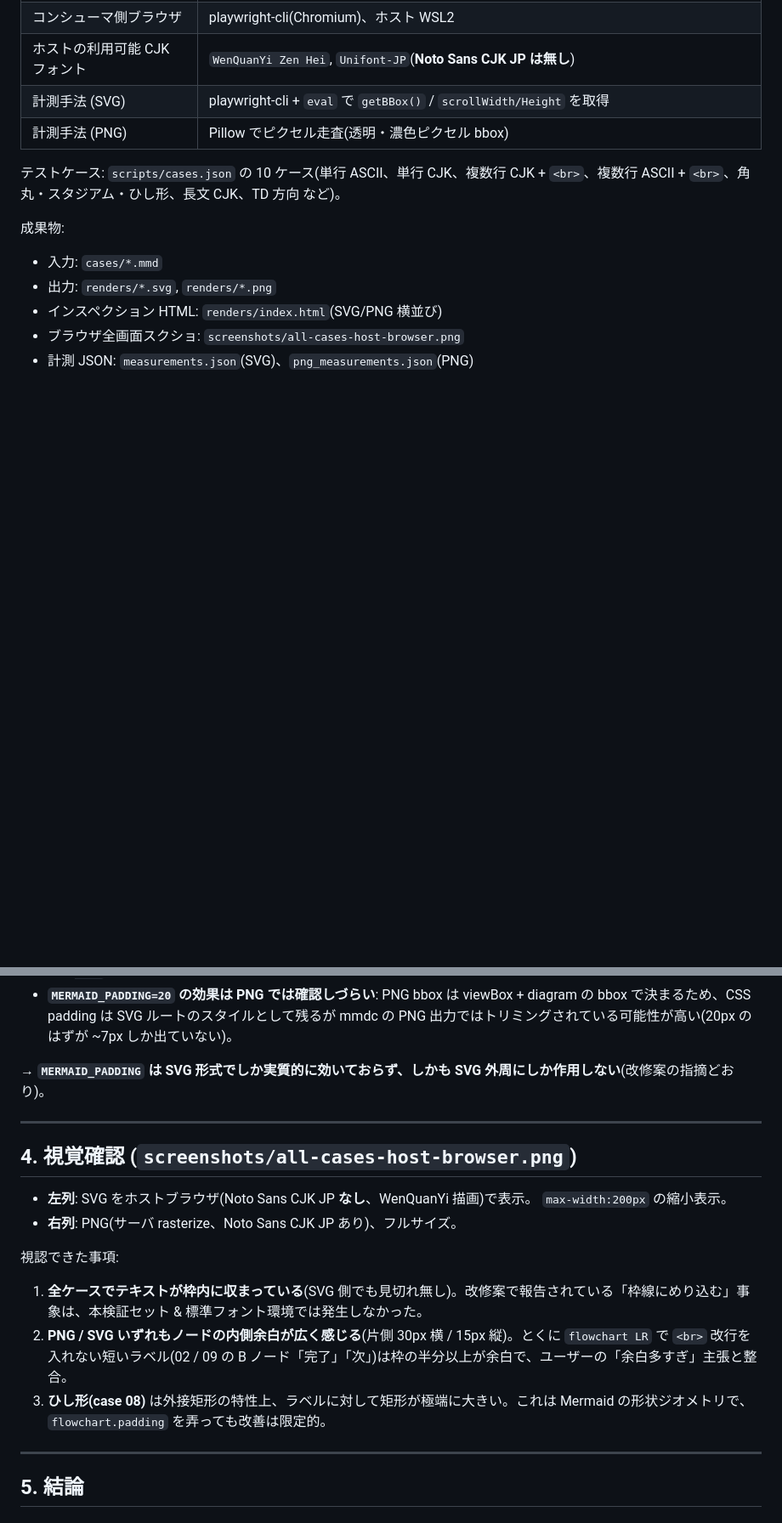
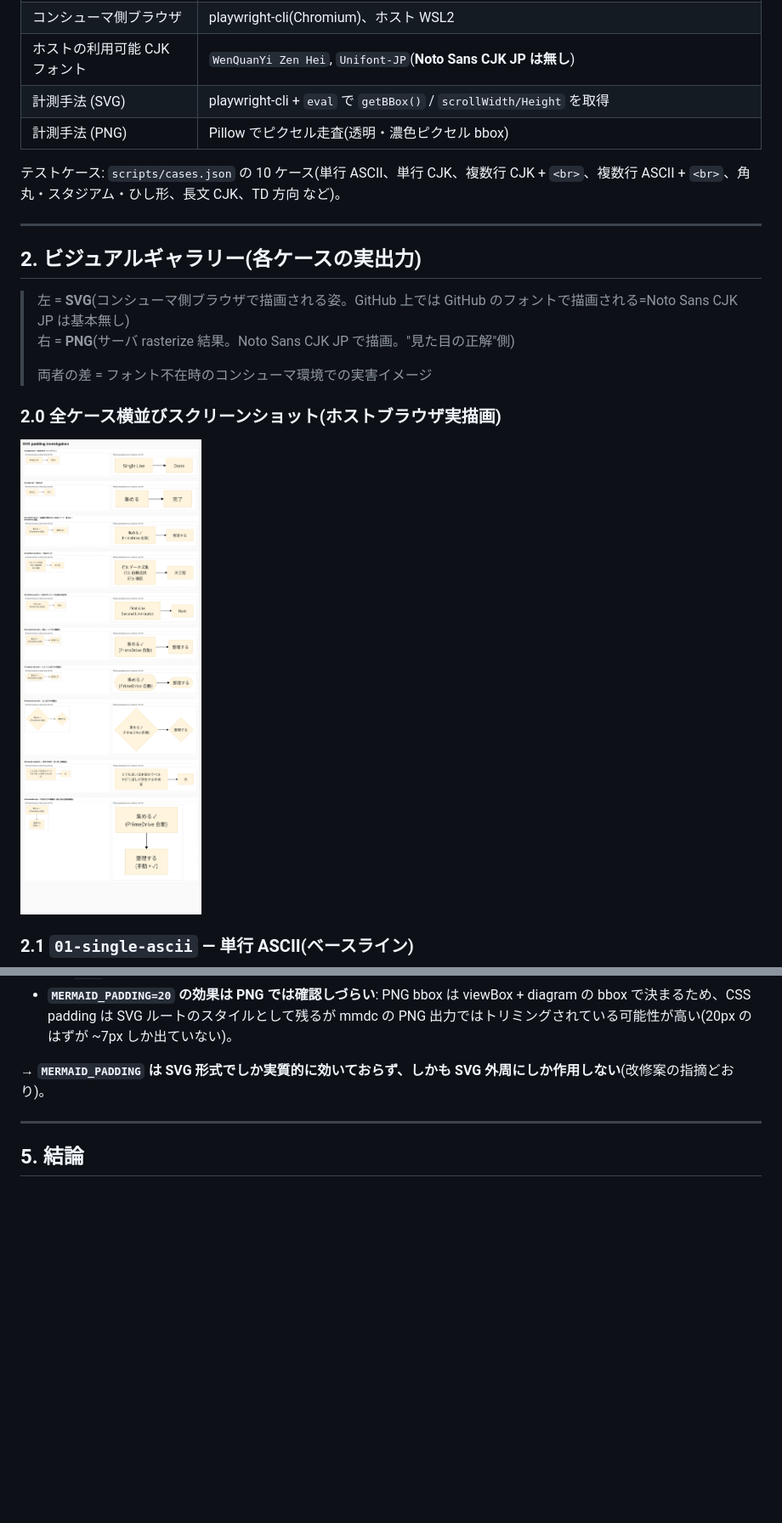
Before and after one commit to hirokun-hub/mermaid-render-api, a Markdown page: docs/svg-padding-investigation/REPORT.md, 2 parts joined by grey strips. Shown at 85% size. Drawn GitHub-style; blank space fills up the shorter version.

```diff
--- a/docs/svg-padding-investigation/REPORT.md
+++ b/docs/svg-padding-investigation/REPORT.md
@@ -22,9 +22,18 @@
 
 テストケース: `scripts/cases.json` の 10 ケース(単行 ASCII、単行 CJK、複数行 CJK + `<br>`、複数行 ASCII + `<br>`、角丸・スタジアム・ひし形、長文 CJK、TD 方向 など)。
 
-成果物:
-- 入力: `cases/*.mmd`
-- 出力: `renders/*.svg`, `renders/*.png`
-- インスペクション HTML: `renders/index.html`(SVG/PNG 横並び)
-- ブラウザ全画面スクショ: `screenshots/all-cases-host-browser.png`
-- 計測 JSON: `measurements.json`(SVG)、`png_measurements.json`(PNG)
+---
+
+## 2. ビジュアルギャラリー(各ケースの実出力)
+
+> 左 = **SVG**(コンシューマ側ブラウザで描画される姿。GitHub 上では GitHub のフォントで描画される=Noto Sans CJK JP は基本無し)
+> 右 = **PNG**(サーバ rasterize 結果。Noto Sans CJK JP で描画。"見た目の正解"側)
+>
+> 両者の差 = フォント不在時のコンシューマ環境での実害イメージ
+
+### 2.0 全ケース横並びスクリーンショット(ホストブラウザ実描画)
+
+![全ケース 横並び比較](screenshots/all-cases-host-browser.png)
+
+### 2.1 `01-single-ascii` — 単行 ASCII(ベースライン)
+
@@ -109,19 +257,6 @@ PNG_RENDER_SCALE=3 のため、画像 1px = SVG 1/3 px。outer_pad の数値を
 - **`MERMAID_PADDING=20` の効果は PNG では確認しづらい**: PNG bbox は viewBox + diagram の bbox で決まるため、CSS padding は SVG ルートのスタイルとして残るが mmdc の PNG 出力ではトリミングされている可能性が高い(20px のはずが ~7px しか出ていない)。
 
 → **`MERMAID_PADDING` は SVG 形式でしか実質的に効いておらず、しかも SVG 外周にしか作用しない**(改修案の指摘どおり)。
-
----
-
-## 4. 視覚確認 (`screenshots/all-cases-host-browser.png`)
-
-- **左列**: SVG をホストブラウザ(Noto Sans CJK JP **なし**、WenQuanYi 描画)で表示。 `max-width:200px` の縮小表示。
-- **右列**: PNG(サーバ rasterize、Noto Sans CJK JP あり)、フルサイズ。
-
-視認できた事項:
-
-1. **全ケースでテキストが枠内に収まっている**(SVG 側でも見切れ無し)。改修案で報告されている「枠線にめり込む」事象は、本検証セット & 標準フォント環境では発生しなかった。
-2. **PNG / SVG いずれもノードの内側余白が広く感じる**(片側 30px 横 / 15px 縦)。とくに `flowchart LR` で `<br>` 改行を入れない短いラベル(02 / 09 の B ノード「完了」「次」)は枠の半分以上が余白で、ユーザーの「余白多すぎ」主張と整合。
-3. **ひし形(case 08)** は外接矩形の特性上、ラベルに対して矩形が極端に大きい。これは Mermaid の形状ジオメトリで、`flowchart.padding` を弄っても改善は限定的。
 
 ---
 
```
Also changed, not shown: other parts of docs/svg-padding-investigation/REPORT.md (+144 -5 lines).
